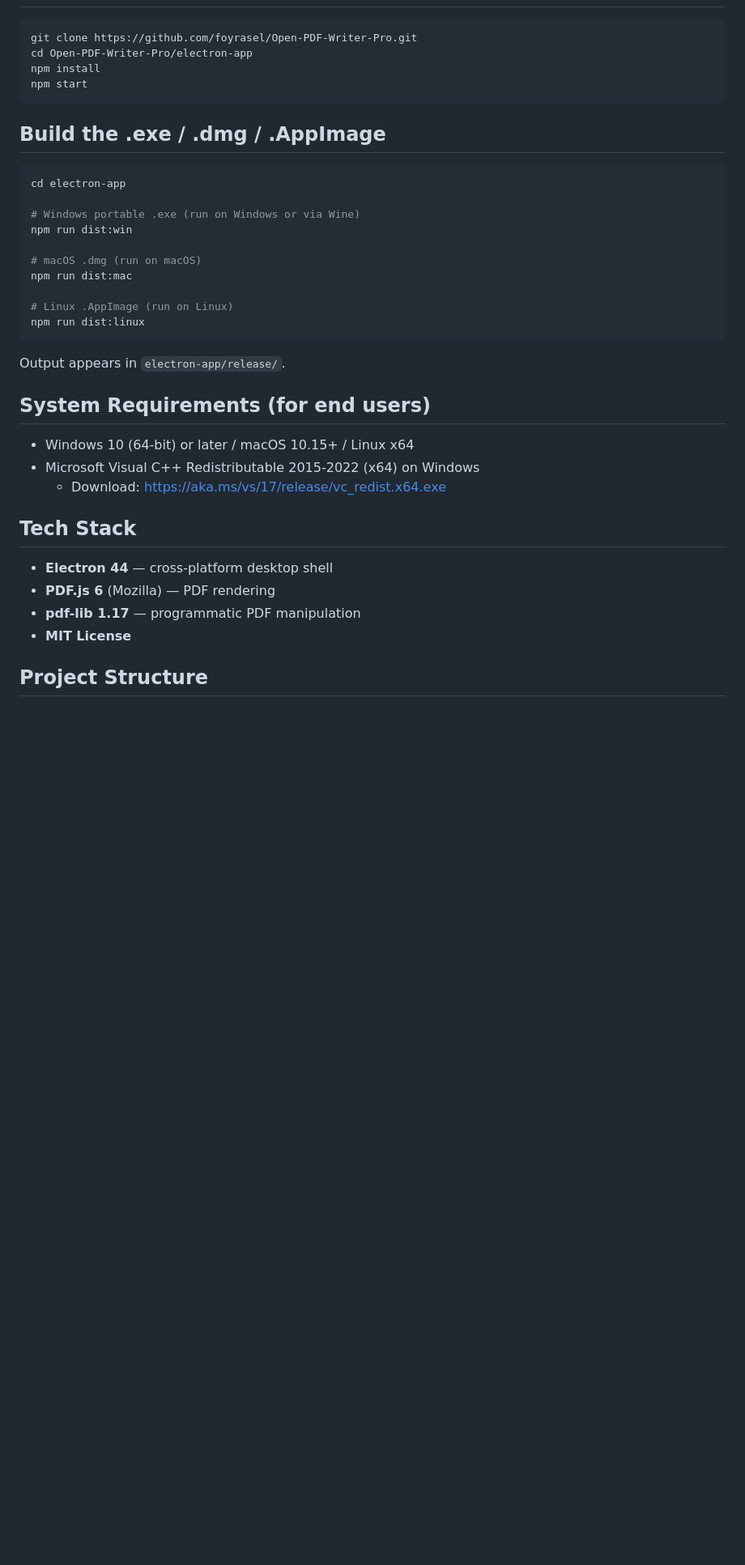
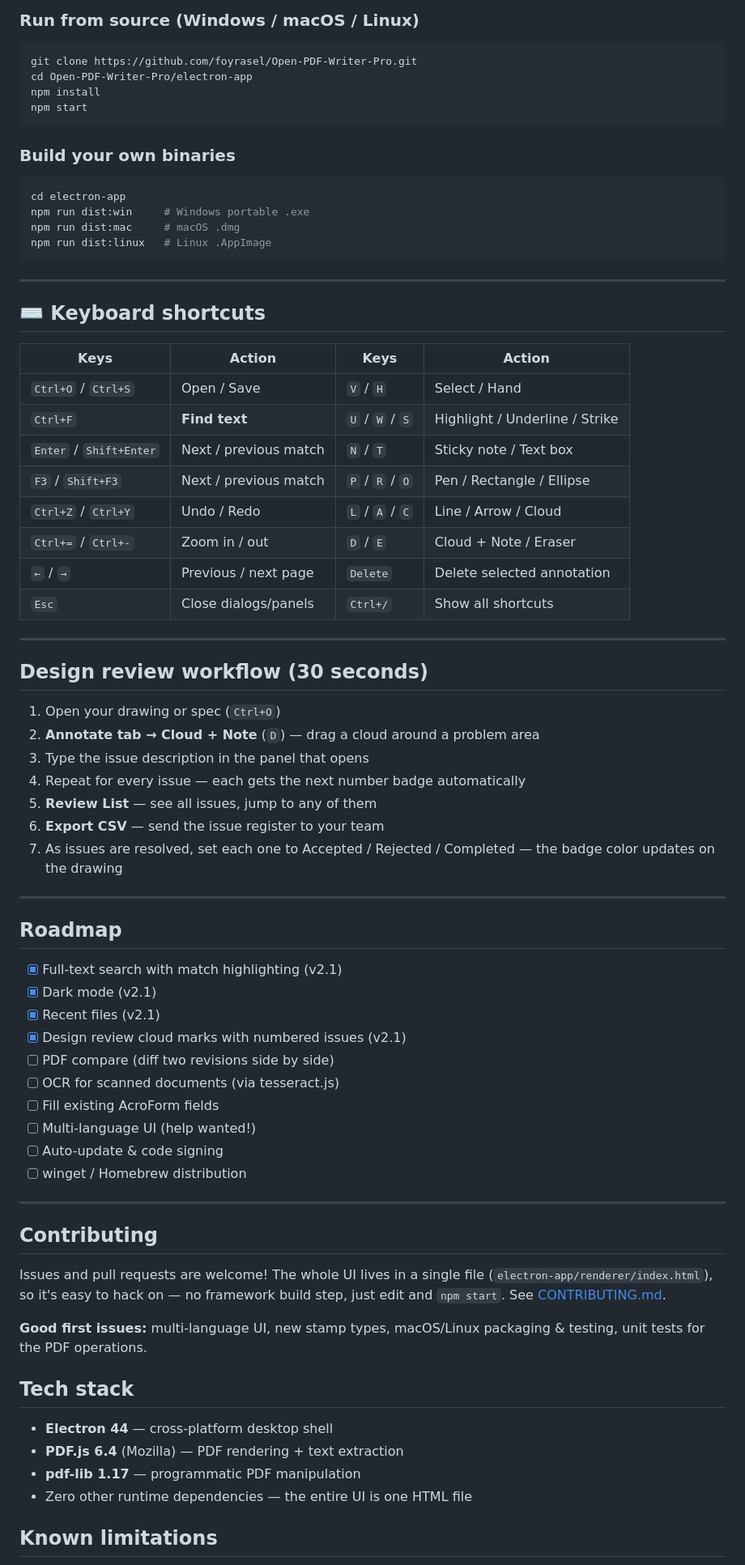
Before and after one commit to foyrasel/Open-PDF-Writer-Pro, a Markdown page: README.md, the part around one of its changes. Shown at 81% size. Rendered like a GitHub page; blank space fills up the shorter version.

````diff
--- a/README.md
+++ b/README.md
@@ -66,4 +111,5 @@ Acrobat/Bluebeam-style design review workflow:
 
+### Run from source (Windows / macOS / Linux)
 ```bash
 git clone https://github.com/foyrasel/Open-PDF-Writer-Pro.git
 cd Open-PDF-Writer-Pro/electron-app
@@ -71,35 +117,73 @@ npm install
 npm start
 ```
 
-## Build the .exe / .dmg / .AppImage
-
+### Build your own binaries
 ```bash
 cd electron-app
-
-# Windows portable .exe (run on Windows or via Wine)
-npm run dist:win
-
-# macOS .dmg (run on macOS)
-npm run dist:mac
-
-# Linux .AppImage (run on Linux)
-npm run dist:linux
+npm run dist:win     # Windows portable .exe
+npm run dist:mac     # macOS .dmg
+npm run dist:linux   # Linux .AppImage
 ```
 
-Output appears in `electron-app/release/`.
+---
 
-## System Requirements (for end users)
+## ⌨️ Keyboard shortcuts
 
-- Windows 10 (64-bit) or later / macOS 10.15+ / Linux x64
-- Microsoft Visual C++ Redistributable 2015-2022 (x64) on Windows
-  - Download: https://aka.ms/vs/17/release/vc_redist.x64.exe
+| Keys | Action | Keys | Action |
+|---|---|---|---|
+| `Ctrl+O` / `Ctrl+S` | Open / Save | `V` / `H` | Select / Hand |
+| `Ctrl+F` | **Find text** | `U` / `W` / `S` | Highlight / Underline / Strike |
+| `Enter` / `Shift+Enter` | Next / previous match | `N` / `T` | Sticky note / Text box |
+| `F3` / `Shift+F3` | Next / previous match | `P` / `R` / `O` | Pen / Rectangle / Ellipse |
+| `Ctrl+Z` / `Ctrl+Y` | Undo / Redo | `L` / `A` / `C` | Line / Arrow / Cloud |
+| `Ctrl+=` / `Ctrl+-` | Zoom in / out | `D` / `E` | Cloud + Note / Eraser |
+| `←` / `→` | Previous / next page | `Delete` | Delete selected annotation |
+| `Esc` | Close dialogs/panels | `Ctrl+/` | Show all shortcuts |
 
-## Tech Stack
+---
+
+## Design review workflow (30 seconds)
+
+1. Open your drawing or spec (`Ctrl+O`)
+2. **Annotate tab → Cloud + Note** (`D`) — drag a cloud around a problem area
+3. Type the issue description in the panel that opens
+4. Repeat for every issue — each gets the next number badge automatically
+5. **Review List** — see all issues, jump to any of them
+6. **Export CSV** — send the issue register to your team
+7. As issues are resolved, set each one to Accepted / Rejected / Completed — the badge color updates on the drawing
+
+---
+
+## Roadmap
+
+- [x] Full-text search with match highlighting (v2.1)
+- [x] Dark mode (v2.1)
+- [x] Recent files (v2.1)
+- [x] Design review cloud marks with numbered issues (v2.1)
+- [ ] PDF compare (diff two revisions side by side)
+- [ ] OCR for scanned documents (via tesseract.js)
+- [ ] Fill existing AcroForm fields
+- [ ] Multi-language UI (help wanted!)
+- [ ] Auto-update & code signing
+- [ ] winget / Homebrew distribution
+
+---
+
+## Contributing
+
+Issues and pull requests are welcome! The whole UI lives in a single file
+(`electron-app/renderer/index.html`), so it's easy to hack on — no framework build
+step, just edit and `npm start`. See [CONTRIBUTING.md](CONTRIBUTING.md).
+
+**Good first issues:** multi-language UI, new stamp types, macOS/Linux packaging & testing,
+unit tests for the PDF operations.
+
+## Tech stack
 
 - **Electron 44** — cross-platform desktop shell
-- **PDF.js 6** (Mozilla) — PDF rendering
+- **PDF.js 6.4** (Mozilla) — PDF rendering + text extraction
 - **pdf-lib 1.17** — programmatic PDF manipulation
-- **MIT License**
+- Zero other runtime dependencies — the entire UI is one HTML file
 
-## Project Structure
+## Known limitations
 
````
Also changed, not shown: other parts of README.md (+100 -72 lines), CONTRIBUTING.md (added, +57 -0 lines), docs/screenshots/comments.png (added), docs/screenshots/dark-mode.png (added), docs/screenshots/design-review.png (added), docs/screenshots/search.png (added), docs/screenshots/welcome.png (added), 5 other files.
